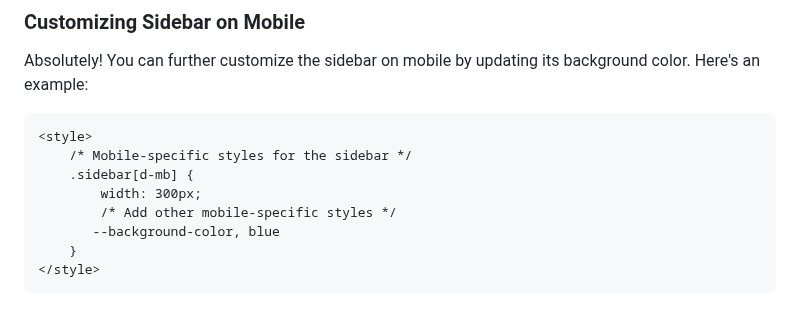
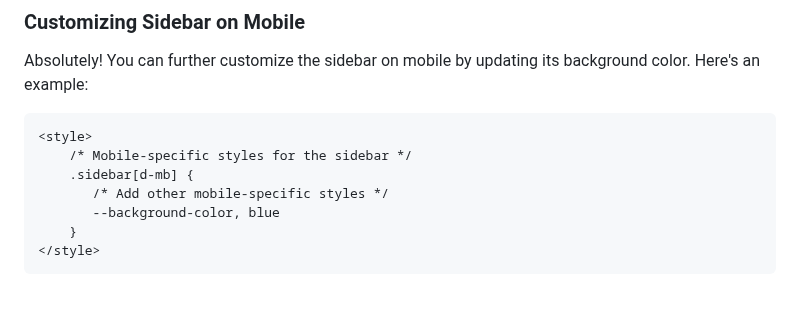
Before and after one commit to koliboy/UI, a Markdown page: docs/template/template.md, the part around the change. GitHub-like rendering.

```diff
--- a/docs/template/template.md
+++ b/docs/template/template.md
@@ -194,8 +194,7 @@ Absolutely! You can further customize the sidebar on mobile by updating its back
 <style>
     /* Mobile-specific styles for the sidebar */
     .sidebar[d-mb] {
-        width: 300px;
-        /* Add other mobile-specific styles */
+       /* Add other mobile-specific styles */
        --background-color, blue
     }
 </style>
```
